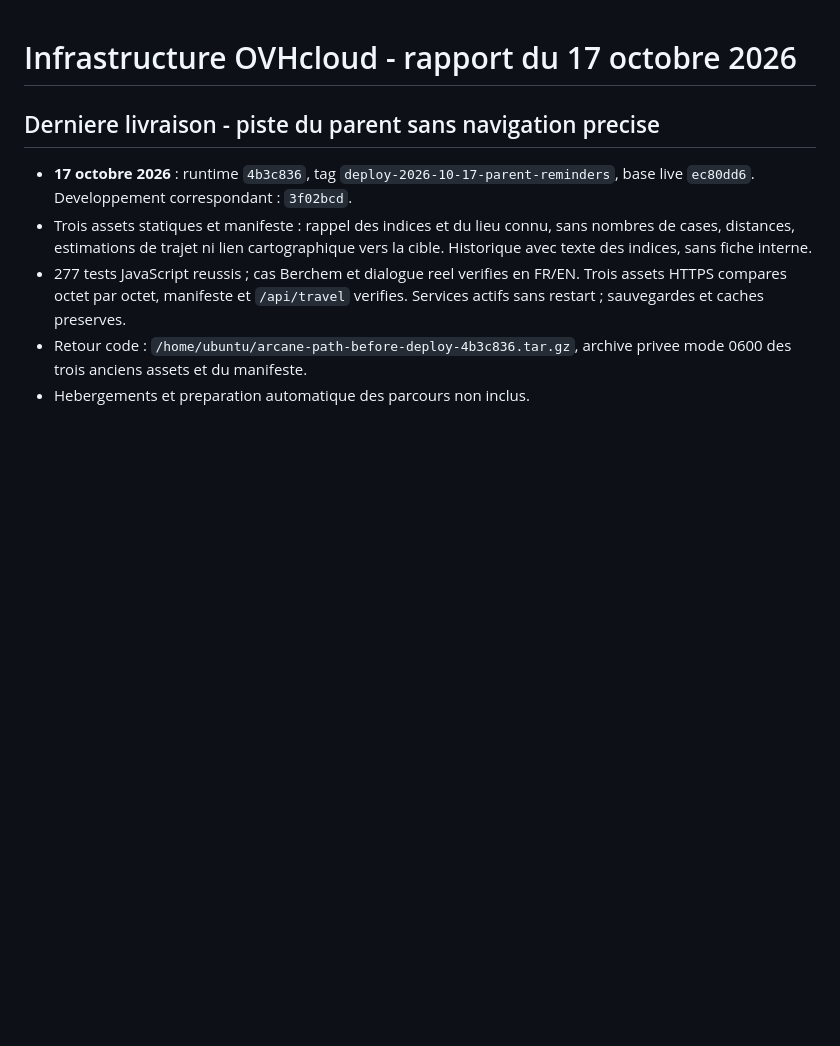
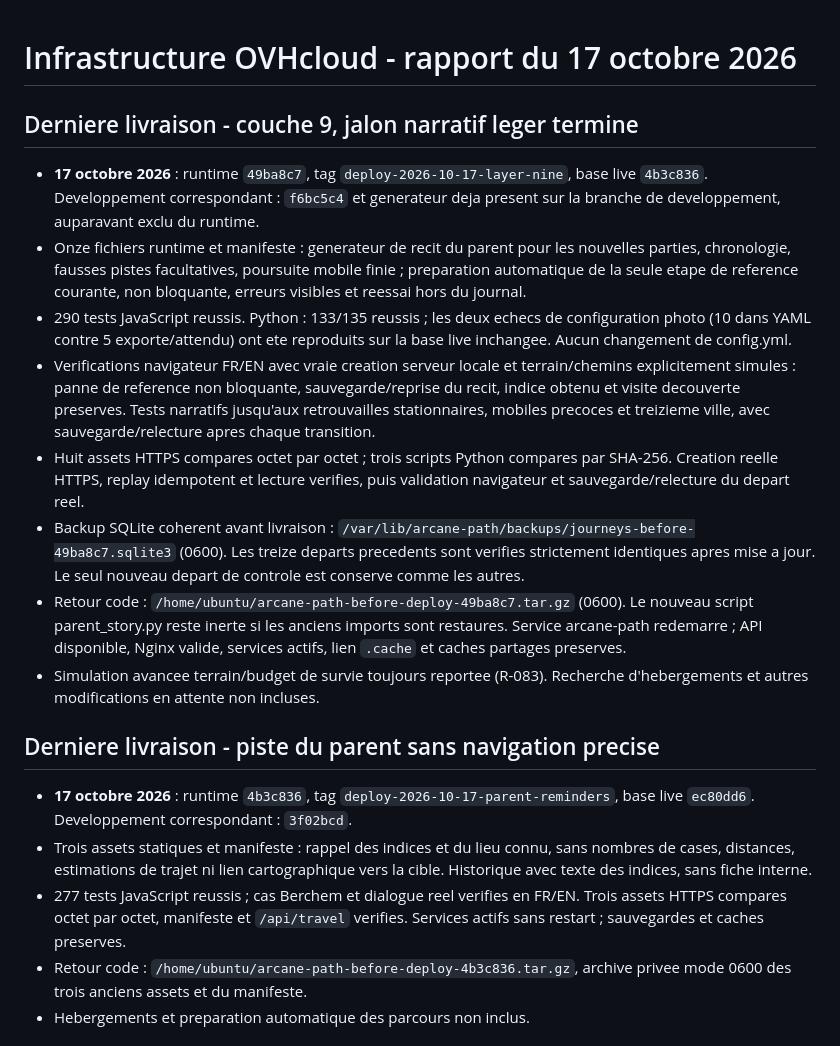
Before and after one commit to judelsuc/arcane-path, a Markdown page: doc/INFRASTRUCTURE.md, the part around the change. Rendered like a GitHub page; blank space fills up the shorter version.

Commit message:
Record verified lightweight Layer 9 deployment
Co-authored-by: Copilot <223556219+Copilot@users.noreply.github.com>

```diff
--- a/doc/INFRASTRUCTURE.md
+++ b/doc/INFRASTRUCTURE.md
@@ -1,4 +1,36 @@
 # Infrastructure OVHcloud - rapport du 17 octobre 2026
+
+## Derniere livraison - couche 9, jalon narratif leger termine
+
+- **17 octobre 2026** : runtime `49ba8c7`, tag
+  `deploy-2026-10-17-layer-nine`, base live `4b3c836`.
+  Developpement correspondant : `f6bc5c4` et generateur deja present sur la
+  branche de developpement, auparavant exclu du runtime.
+- Onze fichiers runtime et manifeste : generateur de recit du parent pour les
+  nouvelles parties, chronologie, fausses pistes facultatives, poursuite mobile
+  finie ; preparation automatique de la seule etape de reference courante,
+  non bloquante, erreurs visibles et reessai hors du journal.
+- 290 tests JavaScript reussis. Python : 133/135 reussis ; les deux echecs
+  de configuration photo (10 dans YAML contre 5 exporte/attendu) ont ete
+  reproduits sur la base live inchangee. Aucun changement de config.yml.
+- Verifications navigateur FR/EN avec vraie creation serveur locale et
+  terrain/chemins explicitement simules : panne de reference non bloquante,
+  sauvegarde/reprise du recit, indice obtenu et visite decouverte preserves.
+  Tests narratifs jusqu'aux retrouvailles stationnaires, mobiles precoces et
+  treizieme ville, avec sauvegarde/relecture apres chaque transition.
+- Huit assets HTTPS compares octet par octet ; trois scripts Python compares
+  par SHA-256. Creation reelle HTTPS, replay idempotent et lecture verifies,
+  puis validation navigateur et sauvegarde/relecture du depart reel.
+- Backup SQLite coherent avant livraison :
+  `/var/lib/arcane-path/backups/journeys-before-49ba8c7.sqlite3` (0600).
+  Les treize departs precedents sont verifies strictement identiques apres
+  mise a jour. Le seul nouveau depart de controle est conserve comme les autres.
+- Retour code : `/home/ubuntu/arcane-path-before-deploy-49ba8c7.tar.gz`
+  (0600). Le nouveau script parent_story.py reste inerte si les anciens imports
+  sont restaures. Service arcane-path redemarre ; API disponible, Nginx valide,
+  services actifs, lien `.cache` et caches partages preserves.
+- Simulation avancee terrain/budget de survie toujours reportee (R-083).
+  Recherche d'hebergements et autres modifications en attente non incluses.
 
 ## Derniere livraison - piste du parent sans navigation precise
 
```
Also changed, not shown: doc/IMPLEMENTATION-CHOICES.md (+6 -0 lines).
